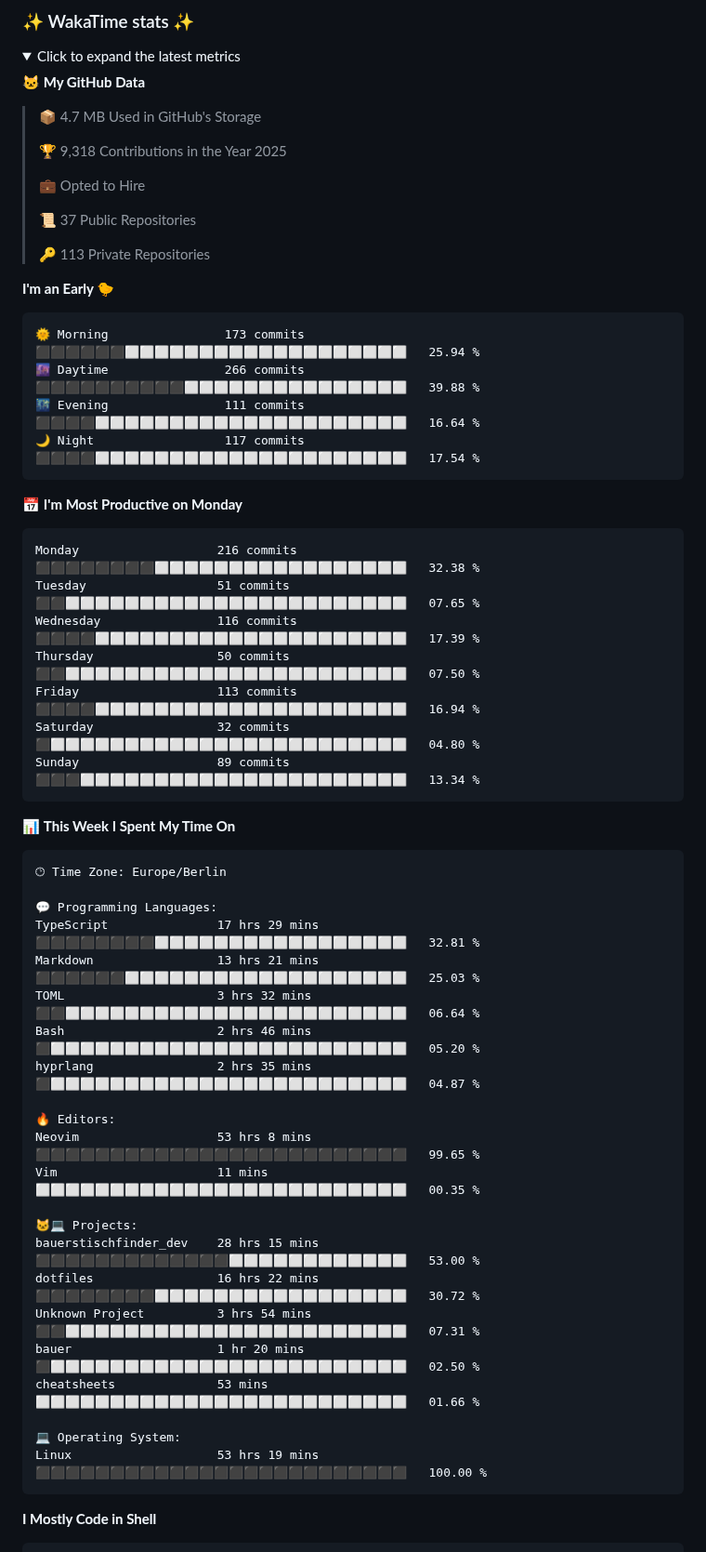
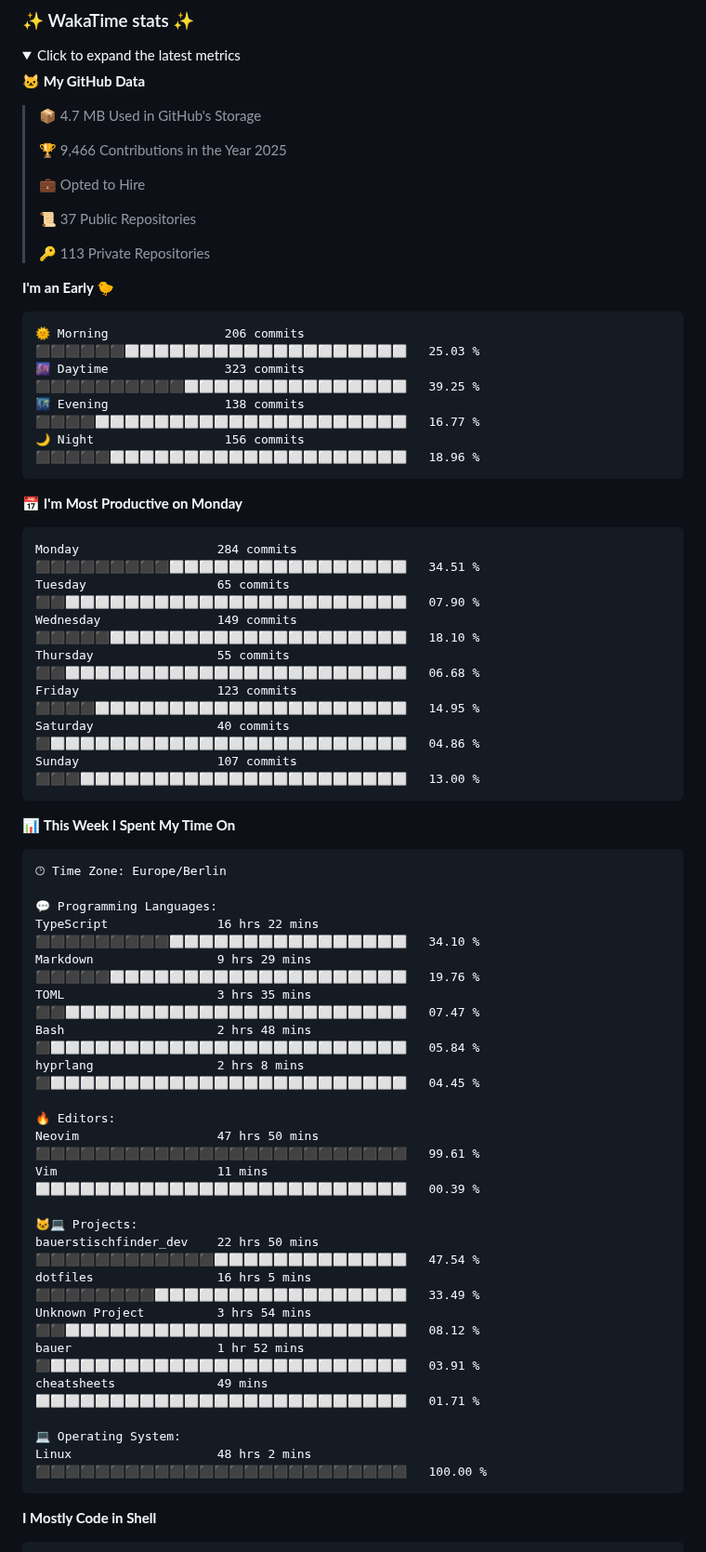
Before and after one commit to aaronedev/aaronedev, a Markdown page: README.md, the part around one of its changes. Shown at 93% size. GitHub-like rendering; folded sections open.

Commit message:
Updated with Dev Metrics

````diff
--- a/README.md
+++ b/README.md
@@ -200,7 +200,7 @@ to automate the profile as I did.
 
 > 📦 4.7 MB Used in GitHub's Storage
  >
-> 🏆 9,318 Contributions in the Year 2025
+> 🏆 9,466 Contributions in the Year 2025
  >
 > 💼 Opted to Hire
  >
@@ -211,21 +211,21 @@ to automate the profile as I did.
 **I'm an Early 🐤**
 
 ```text
-🌞 Morning                173 commits         ⬛⬛⬛⬛⬛⬛⬜⬜⬜⬜⬜⬜⬜⬜⬜⬜⬜⬜⬜⬜⬜⬜⬜⬜⬜   25.94 %
-🌆 Daytime                266 commits         ⬛⬛⬛⬛⬛⬛⬛⬛⬛⬛⬜⬜⬜⬜⬜⬜⬜⬜⬜⬜⬜⬜⬜⬜⬜   39.88 %
-🌃 Evening                111 commits         ⬛⬛⬛⬛⬜⬜⬜⬜⬜⬜⬜⬜⬜⬜⬜⬜⬜⬜⬜⬜⬜⬜⬜⬜⬜   16.64 %
-🌙 Night                  117 commits         ⬛⬛⬛⬛⬜⬜⬜⬜⬜⬜⬜⬜⬜⬜⬜⬜⬜⬜⬜⬜⬜⬜⬜⬜⬜   17.54 %
+🌞 Morning                206 commits         ⬛⬛⬛⬛⬛⬛⬜⬜⬜⬜⬜⬜⬜⬜⬜⬜⬜⬜⬜⬜⬜⬜⬜⬜⬜   25.03 %
+🌆 Daytime                323 commits         ⬛⬛⬛⬛⬛⬛⬛⬛⬛⬛⬜⬜⬜⬜⬜⬜⬜⬜⬜⬜⬜⬜⬜⬜⬜   39.25 %
+🌃 Evening                138 commits         ⬛⬛⬛⬛⬜⬜⬜⬜⬜⬜⬜⬜⬜⬜⬜⬜⬜⬜⬜⬜⬜⬜⬜⬜⬜   16.77 %
+🌙 Night                  156 commits         ⬛⬛⬛⬛⬛⬜⬜⬜⬜⬜⬜⬜⬜⬜⬜⬜⬜⬜⬜⬜⬜⬜⬜⬜⬜   18.96 %
 ```
 📅 **I'm Most Productive on Monday**
 
 ```text
-Monday                   216 commits         ⬛⬛⬛⬛⬛⬛⬛⬛⬜⬜⬜⬜⬜⬜⬜⬜⬜⬜⬜⬜⬜⬜⬜⬜⬜   32.38 %
-Tuesday                  51 commits          ⬛⬛⬜⬜⬜⬜⬜⬜⬜⬜⬜⬜⬜⬜⬜⬜⬜⬜⬜⬜⬜⬜⬜⬜⬜   07.65 %
-Wednesday                116 commits         ⬛⬛⬛⬛⬜⬜⬜⬜⬜⬜⬜⬜⬜⬜⬜⬜⬜⬜⬜⬜⬜⬜⬜⬜⬜   17.39 %
-Thursday                 50 commits          ⬛⬛⬜⬜⬜⬜⬜⬜⬜⬜⬜⬜⬜⬜⬜⬜⬜⬜⬜⬜⬜⬜⬜⬜⬜   07.50 %
-Friday                   113 commits         ⬛⬛⬛⬛⬜⬜⬜⬜⬜⬜⬜⬜⬜⬜⬜⬜⬜⬜⬜⬜⬜⬜⬜⬜⬜   16.94 %
-Saturday                 32 commits          ⬛⬜⬜⬜⬜⬜⬜⬜⬜⬜⬜⬜⬜⬜⬜⬜⬜⬜⬜⬜⬜⬜⬜⬜⬜   04.80 %
-Sunday                   89 commits          ⬛⬛⬛⬜⬜⬜⬜⬜⬜⬜⬜⬜⬜⬜⬜⬜⬜⬜⬜⬜⬜⬜⬜⬜⬜   13.34 %
+Monday                   284 commits         ⬛⬛⬛⬛⬛⬛⬛⬛⬛⬜⬜⬜⬜⬜⬜⬜⬜⬜⬜⬜⬜⬜⬜⬜⬜   34.51 %
+Tuesday                  65 commits          ⬛⬛⬜⬜⬜⬜⬜⬜⬜⬜⬜⬜⬜⬜⬜⬜⬜⬜⬜⬜⬜⬜⬜⬜⬜   07.90 %
+Wednesday                149 commits         ⬛⬛⬛⬛⬛⬜⬜⬜⬜⬜⬜⬜⬜⬜⬜⬜⬜⬜⬜⬜⬜⬜⬜⬜⬜   18.10 %
+Thursday                 55 commits          ⬛⬛⬜⬜⬜⬜⬜⬜⬜⬜⬜⬜⬜⬜⬜⬜⬜⬜⬜⬜⬜⬜⬜⬜⬜   06.68 %
+Friday                   123 commits         ⬛⬛⬛⬛⬜⬜⬜⬜⬜⬜⬜⬜⬜⬜⬜⬜⬜⬜⬜⬜⬜⬜⬜⬜⬜   14.95 %
+Saturday                 40 commits          ⬛⬜⬜⬜⬜⬜⬜⬜⬜⬜⬜⬜⬜⬜⬜⬜⬜⬜⬜⬜⬜⬜⬜⬜⬜   04.86 %
+Sunday                   107 commits         ⬛⬛⬛⬜⬜⬜⬜⬜⬜⬜⬜⬜⬜⬜⬜⬜⬜⬜⬜⬜⬜⬜⬜⬜⬜   13.00 %
 ```
 
 
@@ -235,25 +235,25 @@ Sunday                   89 commits          ⬛⬛⬛⬜⬜⬜⬜⬜⬜⬜⬜
 🕑︎ Time Zone: Europe/Berlin
 
 💬 Programming Languages:
-TypeScript               17 hrs 29 mins      ⬛⬛⬛⬛⬛⬛⬛⬛⬜⬜⬜⬜⬜⬜⬜⬜⬜⬜⬜⬜⬜⬜⬜⬜⬜   32.81 %
-Markdown                 13 hrs 21 mins      ⬛⬛⬛⬛⬛⬛⬜⬜⬜⬜⬜⬜⬜⬜⬜⬜⬜⬜⬜⬜⬜⬜⬜⬜⬜   25.03 %
-TOML                     3 hrs 32 mins       ⬛⬛⬜⬜⬜⬜⬜⬜⬜⬜⬜⬜⬜⬜⬜⬜⬜⬜⬜⬜⬜⬜⬜⬜⬜   06.64 %
-Bash                     2 hrs 46 mins       ⬛⬜⬜⬜⬜⬜⬜⬜⬜⬜⬜⬜⬜⬜⬜⬜⬜⬜⬜⬜⬜⬜⬜⬜⬜   05.20 %
-hyprlang                 2 hrs 35 mins       ⬛⬜⬜⬜⬜⬜⬜⬜⬜⬜⬜⬜⬜⬜⬜⬜⬜⬜⬜⬜⬜⬜⬜⬜⬜   04.87 %
+TypeScript               16 hrs 22 mins      ⬛⬛⬛⬛⬛⬛⬛⬛⬛⬜⬜⬜⬜⬜⬜⬜⬜⬜⬜⬜⬜⬜⬜⬜⬜   34.10 %
+Markdown                 9 hrs 29 mins       ⬛⬛⬛⬛⬛⬜⬜⬜⬜⬜⬜⬜⬜⬜⬜⬜⬜⬜⬜⬜⬜⬜⬜⬜⬜   19.76 %
+TOML                     3 hrs 35 mins       ⬛⬛⬜⬜⬜⬜⬜⬜⬜⬜⬜⬜⬜⬜⬜⬜⬜⬜⬜⬜⬜⬜⬜⬜⬜   07.47 %
+Bash                     2 hrs 48 mins       ⬛⬜⬜⬜⬜⬜⬜⬜⬜⬜⬜⬜⬜⬜⬜⬜⬜⬜⬜⬜⬜⬜⬜⬜⬜   05.84 %
+hyprlang                 2 hrs 8 mins        ⬛⬜⬜⬜⬜⬜⬜⬜⬜⬜⬜⬜⬜⬜⬜⬜⬜⬜⬜⬜⬜⬜⬜⬜⬜   04.45 %
 
 🔥 Editors:
-Neovim                   53 hrs 8 mins       ⬛⬛⬛⬛⬛⬛⬛⬛⬛⬛⬛⬛⬛⬛⬛⬛⬛⬛⬛⬛⬛⬛⬛⬛⬛   99.65 %
-Vim                      11 mins             ⬜⬜⬜⬜⬜⬜⬜⬜⬜⬜⬜⬜⬜⬜⬜⬜⬜⬜⬜⬜⬜⬜⬜⬜⬜   00.35 %
+Neovim                   47 hrs 50 mins      ⬛⬛⬛⬛⬛⬛⬛⬛⬛⬛⬛⬛⬛⬛⬛⬛⬛⬛⬛⬛⬛⬛⬛⬛⬛   99.61 %
+Vim                      11 mins             ⬜⬜⬜⬜⬜⬜⬜⬜⬜⬜⬜⬜⬜⬜⬜⬜⬜⬜⬜⬜⬜⬜⬜⬜⬜   00.39 %
 
 🐱‍💻 Projects:
-bauerstischfinder_dev    28 hrs 15 mins      ⬛⬛⬛⬛⬛⬛⬛⬛⬛⬛⬛⬛⬛⬜⬜⬜⬜⬜⬜⬜⬜⬜⬜⬜⬜   53.00 %
-dotfiles                 16 hrs 22 mins      ⬛⬛⬛⬛⬛⬛⬛⬛⬜⬜⬜⬜⬜⬜⬜⬜⬜⬜⬜⬜⬜⬜⬜⬜⬜   30.72 %
-Unknown Project          3 hrs 54 mins       ⬛⬛⬜⬜⬜⬜⬜⬜⬜⬜⬜⬜⬜⬜⬜⬜⬜⬜⬜⬜⬜⬜⬜⬜⬜   07.31 %
-bauer                    1 hr 20 mins        ⬛⬜⬜⬜⬜⬜⬜⬜⬜⬜⬜⬜⬜⬜⬜⬜⬜⬜⬜⬜⬜⬜⬜⬜⬜   02.50 %
-cheatsheets              53 mins             ⬜⬜⬜⬜⬜⬜⬜⬜⬜⬜⬜⬜⬜⬜⬜⬜⬜⬜⬜⬜⬜⬜⬜⬜⬜   01.66 %
+bauerstischfinder_dev    22 hrs 50 mins      ⬛⬛⬛⬛⬛⬛⬛⬛⬛⬛⬛⬛⬜⬜⬜⬜⬜⬜⬜⬜⬜⬜⬜⬜⬜   47.54 %
+dotfiles                 16 hrs 5 mins       ⬛⬛⬛⬛⬛⬛⬛⬛⬜⬜⬜⬜⬜⬜⬜⬜⬜⬜⬜⬜⬜⬜⬜⬜⬜   33.49 %
+Unknown Project          3 hrs 54 mins       ⬛⬛⬜⬜⬜⬜⬜⬜⬜⬜⬜⬜⬜⬜⬜⬜⬜⬜⬜⬜⬜⬜⬜⬜⬜   08.12 %
+bauer                    1 hr 52 mins        ⬛⬜⬜⬜⬜⬜⬜⬜⬜⬜⬜⬜⬜⬜⬜⬜⬜⬜⬜⬜⬜⬜⬜⬜⬜   03.91 %
+cheatsheets              49 mins             ⬜⬜⬜⬜⬜⬜⬜⬜⬜⬜⬜⬜⬜⬜⬜⬜⬜⬜⬜⬜⬜⬜⬜⬜⬜   01.71 %
 
 💻 Operating System:
-Linux                    53 hrs 19 mins      ⬛⬛⬛⬛⬛⬛⬛⬛⬛⬛⬛⬛⬛⬛⬛⬛⬛⬛⬛⬛⬛⬛⬛⬛⬛   100.00 %
+Linux                    48 hrs 2 mins       ⬛⬛⬛⬛⬛⬛⬛⬛⬛⬛⬛⬛⬛⬛⬛⬛⬛⬛⬛⬛⬛⬛⬛⬛⬛   100.00 %
 ```
 
 **I Mostly Code in Shell**
````
Also changed, not shown: other parts of README.md (+1 -1 lines), assets/bar_graph.png.
